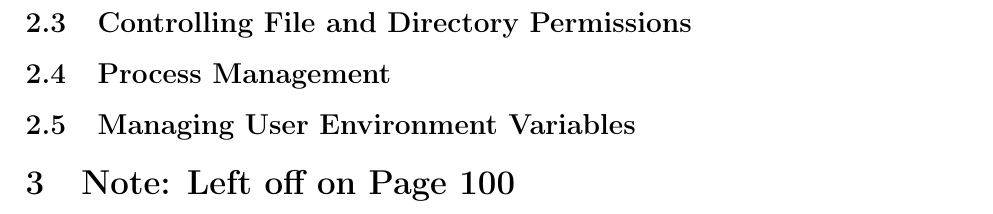
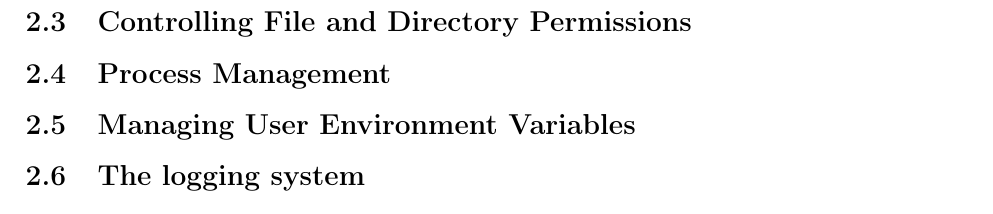
Before and after one commit to r4mz3r0/Linux-Hackers, a LaTeX document (main.tex): part of the page, cut so that both start at the same text. Compiled offline with pdfLaTeX.

Commit message:
updated chatper on loggin system

```diff
--- a/main.tex
+++ b/main.tex
@@ -48,5 +46,10 @@
 \subsection{Controlling File and Directory Permissions}
 \subsection{Process Management}
 \subsection{Managing User Environment Variables}
-\section{Note: Left off on Page 100}
+\end{comment}
+
+\subsection{The logging system}
+
+
+
 \end{document}
```
Also changed, not shown: main.tex (4 more changed lines).
